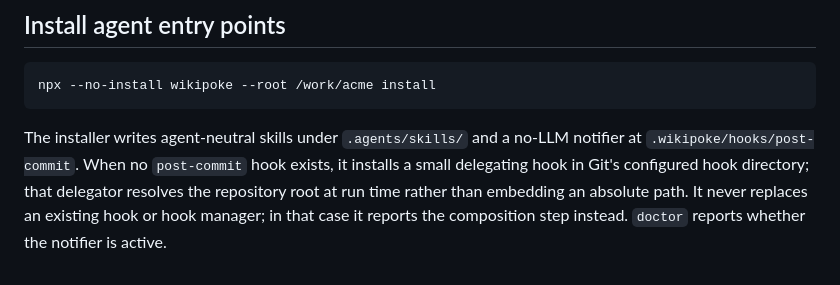
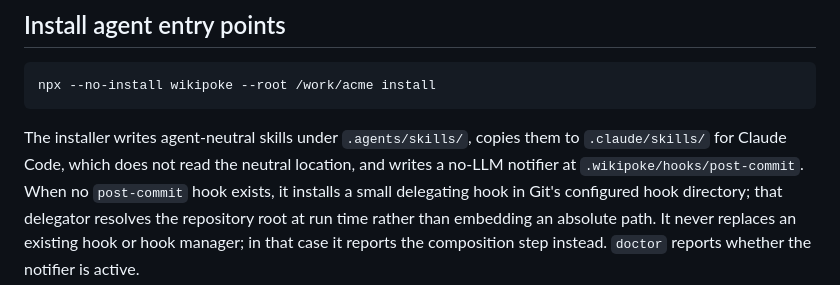
Before and after one commit to webreactiva/wikipoke, a Markdown page: docs/installation.md, the part around the change. Drawn GitHub-style.

````diff
--- a/docs/installation.md
+++ b/docs/installation.md
@@ -106,7 +106,8 @@ the lock — and whether a lock was actually released.
 npx --no-install wikipoke --root /work/acme install
 ```
 
-The installer writes agent-neutral skills under `.agents/skills/` and a no-LLM
+The installer writes agent-neutral skills under `.agents/skills/`, copies them to
+`.claude/skills/` for Claude Code, which does not read the neutral location, and writes a no-LLM
 notifier at `.wikipoke/hooks/post-commit`. When no `post-commit` hook exists,
 it installs a small delegating hook in Git's configured hook directory; that
 delegator resolves the repository root at run time rather than embedding an
````
Also changed, not shown: README.md (+4 -1 lines), docs/architecture.md (+2 -1 lines).
